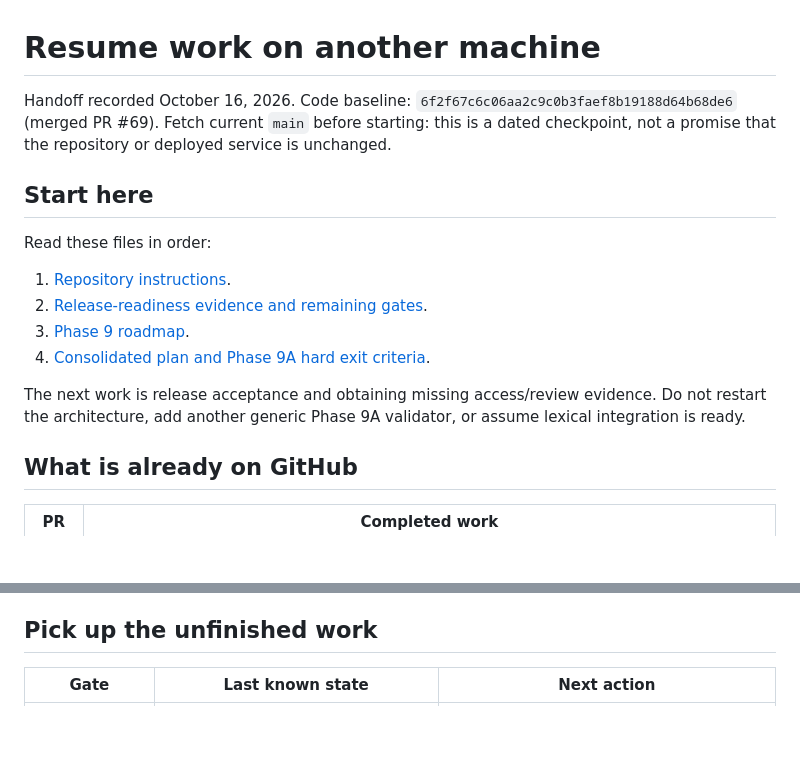
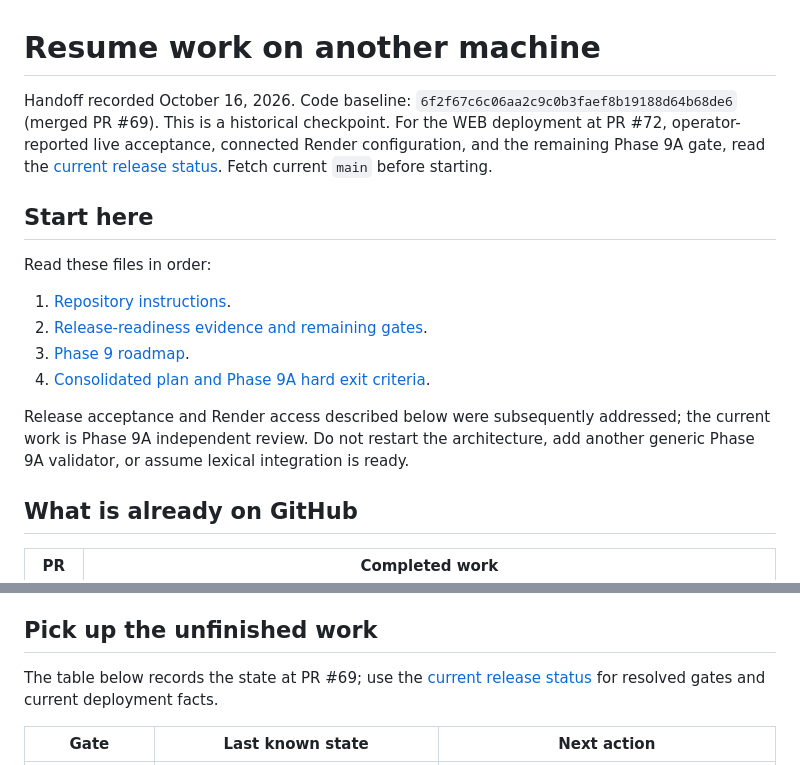
Before and after one commit to TheCruciblesFire/TCF-Study-App, a Markdown page: docs/machine-handoff.md, 2 parts joined by grey strips. Drawn GitHub-style; blank space fills up the shorter version.

Commit message:
Reconcile WEB release and Render service documentation

```diff
--- a/docs/machine-handoff.md
+++ b/docs/machine-handoff.md
@@ -1,6 +1,6 @@
 # Resume work on another machine
 
-Handoff recorded October 16, 2026. Code baseline: `6f2f67c6c06aa2c9c0b3faef8b19188d64b68de6` (merged PR #69). Fetch current `main` before starting: this is a dated checkpoint, not a promise that the repository or deployed service is unchanged.
+Handoff recorded October 16, 2026. Code baseline: `6f2f67c6c06aa2c9c0b3faef8b19188d64b68de6` (merged PR #69). This is a historical checkpoint. For the WEB deployment at PR #72, operator-reported live acceptance, connected Render configuration, and the remaining Phase 9A gate, read the [current release status](release-status-2026-10-16-web.md). Fetch current `main` before starting.
 
 ## Start here
 
@@ -11,7 +11,7 @@ Read these files in order:
 3. [Phase 9 roadmap](phase9-roadmap.md).
 4. [Consolidated plan and Phase 9A hard exit criteria](phase9-consolidated-delivery-and-exit.md).
 
-The next work is release acceptance and obtaining missing access/review evidence. Do not restart the architecture, add another generic Phase 9A validator, or assume lexical integration is ready.
+Release acceptance and Render access described below were subsequently addressed; the current work is Phase 9A independent review. Do not restart the architecture, add another generic Phase 9A validator, or assume lexical integration is ready.
 
 ## What is already on GitHub
 
@@ -51,6 +51,8 @@ For implementation, create a narrowly scoped branch from refreshed `origin/main`
 Demo mode works without credentials. `npm start` defaults to demo when no live configuration is supplied. Do not copy production credentials into repository files or chat. Existing production secrets and SQLite data belong to the Render service, not the old development machine. Reconnect GitHub, Render, and Google Drive as needed; connection availability must be verified in the new session.
 
 ## Pick up the unfinished work
+
+The table below records the state at PR #69; use the [current release status](release-status-2026-10-16-web.md) for resolved gates and current deployment facts.
 
 | Gate | Last known state | Next action |
 |---|---|---|
```
